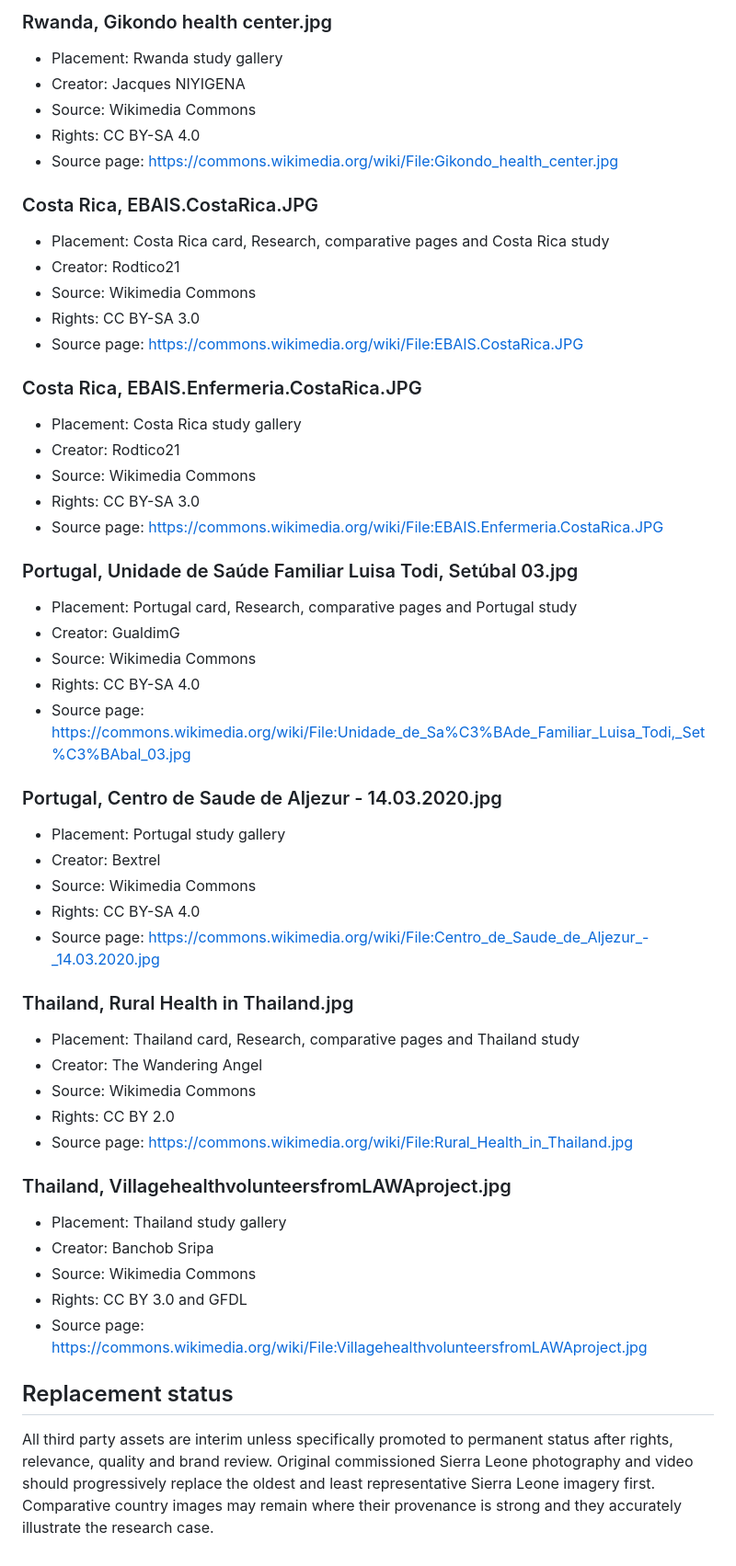
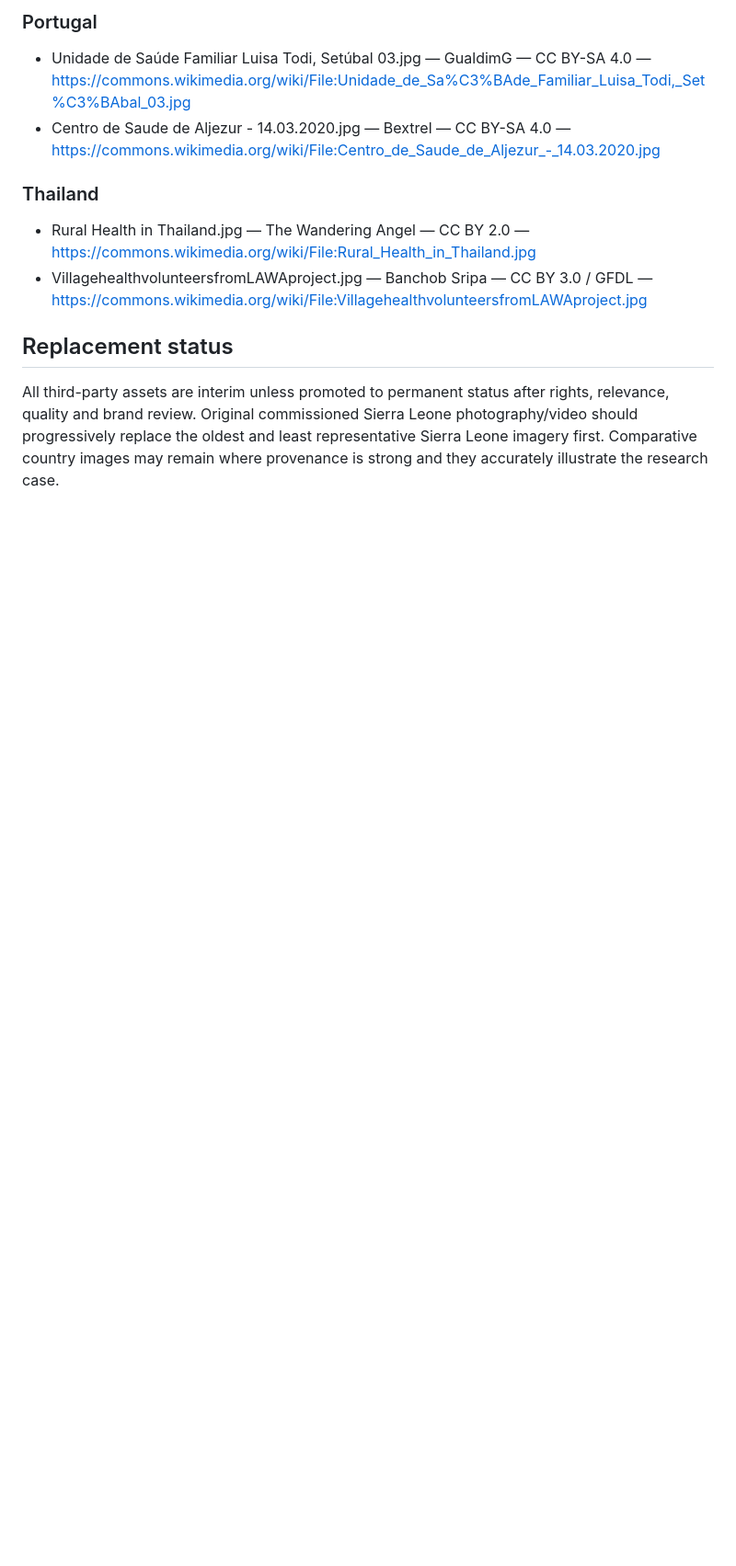
Before and after one commit to TheTrevorYoung/sierra-leone-health-systems, a Markdown page: MEDIA_PROVENANCE.md, the part around one of its changes. Shown at 92% size. GitHub-like rendering; blank space fills up the shorter version.

```diff
--- a/MEDIA_PROVENANCE.md
+++ b/MEDIA_PROVENANCE.md
@@ -98,52 +139,11 @@ Publicly available media may be used as an interim live website asset when reuse
 
-### Rwanda, Gikondo health center.jpg
-- Placement: Rwanda study gallery
-- Creator: Jacques NIYIGENA
-- Source: Wikimedia Commons
-- Rights: CC BY-SA 4.0
-- Source page: https://commons.wikimedia.org/wiki/File:Gikondo_health_center.jpg
+### Portugal
+- Unidade de Saúde Familiar Luisa Todi, Setúbal 03.jpg — GualdimG — CC BY-SA 4.0 — https://commons.wikimedia.org/wiki/File:Unidade_de_Sa%C3%BAde_Familiar_Luisa_Todi,_Set%C3%BAbal_03.jpg
+- Centro de Saude de Aljezur - 14.03.2020.jpg — Bextrel — CC BY-SA 4.0 — https://commons.wikimedia.org/wiki/File:Centro_de_Saude_de_Aljezur_-_14.03.2020.jpg
 
-### Costa Rica, EBAIS.CostaRica.JPG
-- Placement: Costa Rica card, Research, comparative pages and Costa Rica study
-- Creator: Rodtico21
-- Source: Wikimedia Commons
-- Rights: CC BY-SA 3.0
-- Source page: https://commons.wikimedia.org/wiki/File:EBAIS.CostaRica.JPG
-
-### Costa Rica, EBAIS.Enfermeria.CostaRica.JPG
-- Placement: Costa Rica study gallery
-- Creator: Rodtico21
-- Source: Wikimedia Commons
-- Rights: CC BY-SA 3.0
-- Source page: https://commons.wikimedia.org/wiki/File:EBAIS.Enfermeria.CostaRica.JPG
-
-### Portugal, Unidade de Saúde Familiar Luisa Todi, Setúbal 03.jpg
-- Placement: Portugal card, Research, comparative pages and Portugal study
-- Creator: GualdimG
-- Source: Wikimedia Commons
-- Rights: CC BY-SA 4.0
-- Source page: https://commons.wikimedia.org/wiki/File:Unidade_de_Sa%C3%BAde_Familiar_Luisa_Todi,_Set%C3%BAbal_03.jpg
-
-### Portugal, Centro de Saude de Aljezur - 14.03.2020.jpg
-- Placement: Portugal study gallery
-- Creator: Bextrel
-- Source: Wikimedia Commons
-- Rights: CC BY-SA 4.0
-- Source page: https://commons.wikimedia.org/wiki/File:Centro_de_Saude_de_Aljezur_-_14.03.2020.jpg
-
-### Thailand, Rural Health in Thailand.jpg
-- Placement: Thailand card, Research, comparative pages and Thailand study
-- Creator: The Wandering Angel
-- Source: Wikimedia Commons
-- Rights: CC BY 2.0
-- Source page: https://commons.wikimedia.org/wiki/File:Rural_Health_in_Thailand.jpg
-
-### Thailand, VillagehealthvolunteersfromLAWAproject.jpg
-- Placement: Thailand study gallery
-- Creator: Banchob Sripa
-- Source: Wikimedia Commons
-- Rights: CC BY 3.0 and GFDL
-- Source page: https://commons.wikimedia.org/wiki/File:VillagehealthvolunteersfromLAWAproject.jpg
+### Thailand
+- Rural Health in Thailand.jpg — The Wandering Angel — CC BY 2.0 — https://commons.wikimedia.org/wiki/File:Rural_Health_in_Thailand.jpg
+- VillagehealthvolunteersfromLAWAproject.jpg — Banchob Sripa — CC BY 3.0 / GFDL — https://commons.wikimedia.org/wiki/File:VillagehealthvolunteersfromLAWAproject.jpg
 
 ## Replacement status
-All third party assets are interim unless specifically promoted to permanent status after rights, relevance, quality and brand review. Original commissioned Sierra Leone photography and video should progressively replace the oldest and least representative Sierra Leone imagery first. Comparative country images may remain where their provenance is strong and they accurately illustrate the research case.
+All third-party assets are interim unless promoted to permanent status after rights, relevance, quality and brand review. Original commissioned Sierra Leone photography/video should progressively replace the oldest and least representative Sierra Leone imagery first. Comparative country images may remain where provenance is strong and they accurately illustrate the research case.
```
Also changed, not shown: other parts of MEDIA_PROVENANCE.md (+81 -40 lines).
